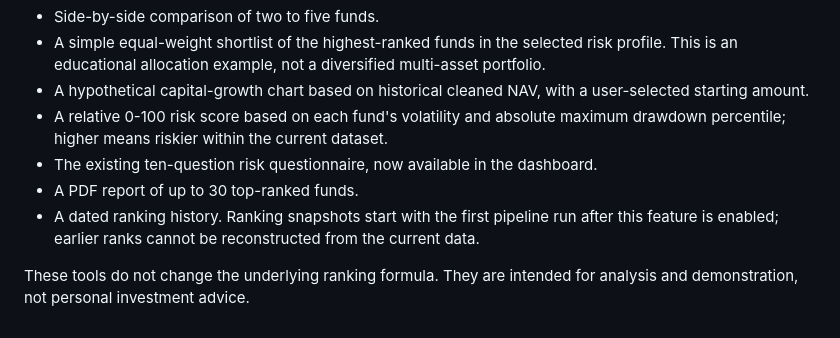
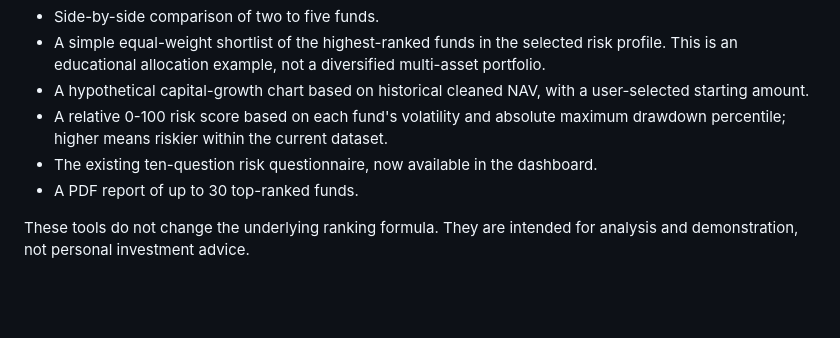
Before and after one commit to ARYAMEHRAJI/-mutual-fund-risk-ranking, a Markdown page: README.md, the part around the change. Rendered like a GitHub page; blank space fills up the shorter version.

Commit message:
Remove ranking history from feature documentation

```diff
--- a/README.md
+++ b/README.md
@@ -81,6 +81,5 @@ The dashboard also includes:
 - A relative 0-100 risk score based on each fund's volatility and absolute maximum drawdown percentile; higher means riskier within the current dataset.
 - The existing ten-question risk questionnaire, now available in the dashboard.
 - A PDF report of up to 30 top-ranked funds.
-- A dated ranking history. Ranking snapshots start with the first pipeline run after this feature is enabled; earlier ranks cannot be reconstructed from the current data.
 
 These tools do not change the underlying ranking formula. They are intended for analysis and demonstration, not personal investment advice.
```
